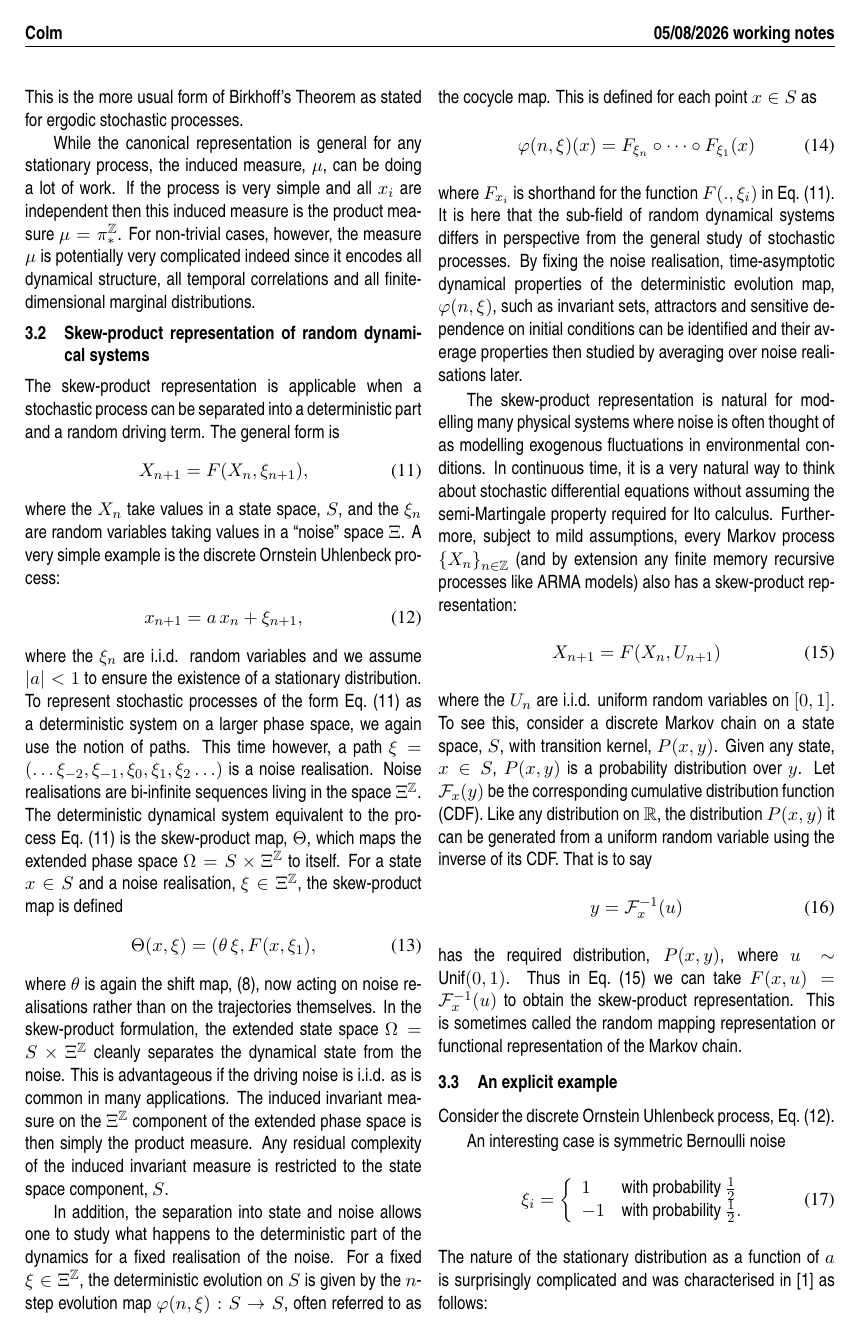
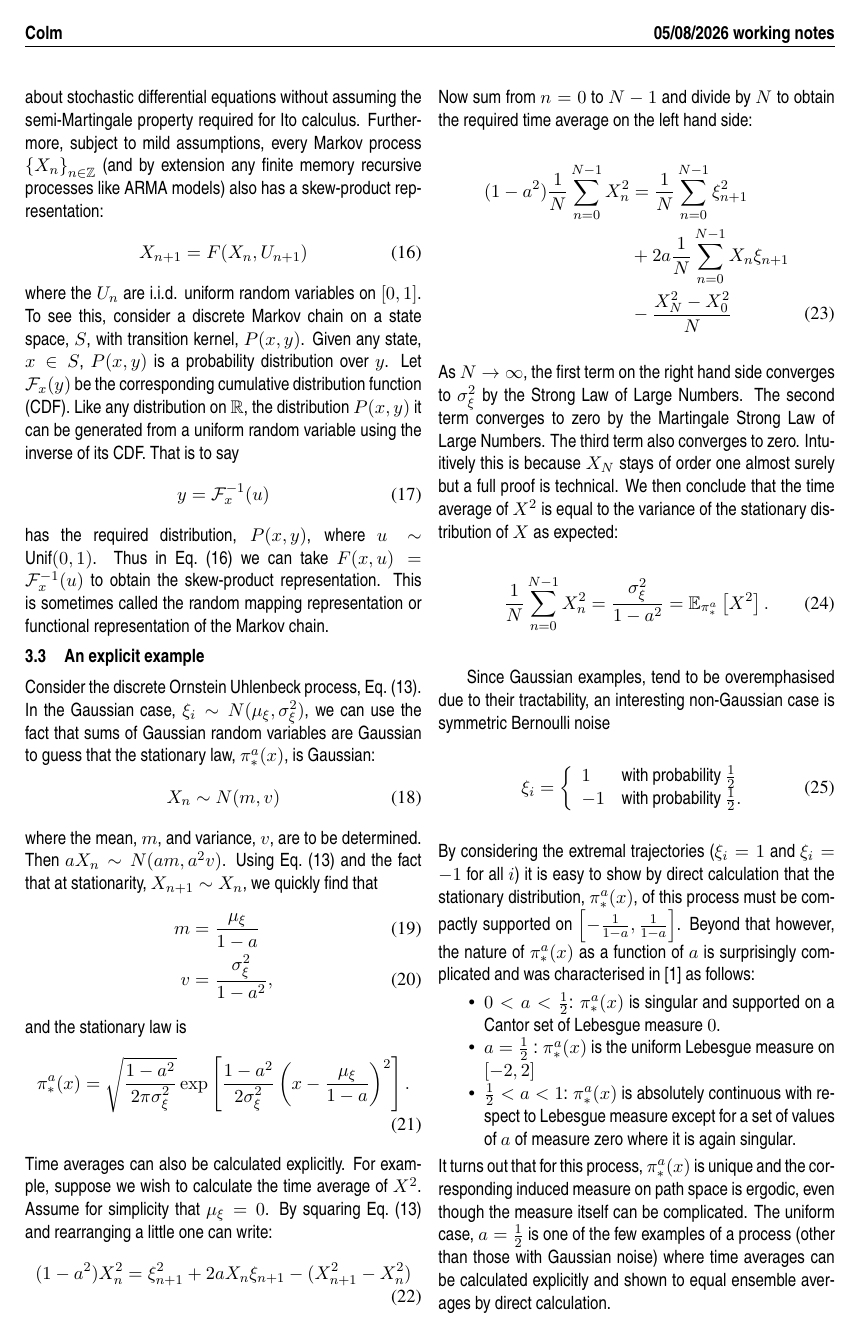
Before and after one commit to colm-connaughton/ergodicity-intro, a LaTeX document (ergodicity.tex): page 3 of 6 before the commit and page 4 of 7 after it. Compiled offline with pdfLaTeX.

Commit message:
Add explicit calculations of time averages for discrete OU process.

```diff
--- a/ergodicity.tex
+++ b/ergodicity.tex
@@ -276,8 +298,43 @@ This is sometimes called the random mapping representation or  functional repres
 \subsection{An explicit example}
 
 Consider the discrete Ornstein Uhlenbeck process, Eq.~(\ref{eq-discrete-OU}).
+In the Gaussian case, $\xi_i \sim N(\mu_\xi, \sigma_\xi^2)$, we can use the fact that sums of Gaussian random variables are Gaussian to guess that the stationary law, $\pi_*^a(x)$, is Gaussian:
+\begin{align}
+X_n \sim N(m, v)
+\end{align}
+where the mean, $m$, and variance, $v$, are to be determined. Then $a X_n \sim N(a m, a^2 v)$.
+Using Eq.~(\ref{eq-discrete-OU}) and the fact that at stationarity, $X_{n+1} \sim X_n$, we quickly find that
+\begin{align}
+m & = \frac{\mu_\xi}{1-a}\\
+v &= \frac{\sigma_\xi^2}{1-a^2},
+\end{align}
+and the stationary law is
+\begin{align}
+\pi_*^a(x) & = \sqrt{\frac{1-a^2}{2 \pi \sigma_\xi^2 } } \exp \left[ \frac{1-a^2}{2 \sigma_\xi^2} \left(x - \frac{\mu_\xi}{1-a} \right)^2\right].
+\end{align}
+Time averages can also be calculated explicitly. For example, suppose we wish to calculate the time average of $X^2$.
+Assume for simplicity that $\mu_\xi = 0$.
+By squaring Eq.~(\ref{eq-discrete-OU}) and rearranging a little one can write:
+\begin{align}
+(1 - a^2) X_n^2 & =\xi_{n+1}^2 + 2 a X_n \xi_{n+1}  - (X_{n+1}^2 - X_n^2)
+\end{align}
+Now sum from $n=0$ to $N-1$ and divide by $N$ to obtain the required time average on the left hand side:
+\begin{align}
+\nonumber (1 - a^2) \frac{1}{N} \sum_{n=0}^{N-1} X_n^2 & =  \frac{1}{N} \sum_{n=0}^{N-1} \xi_{n+1}^2 \\
+ \nonumber &+ 2 a  \frac{1}{N}\sum_{n=0}^{N-1}  X_n \xi_{n+1} \\
+ & - \frac{X_N^2 - X_0^2}{N}
+\end{align}
+As $N \to \infty$, the first term on the right hand side converges to $\sigma_\xi^2$ by the Strong Law of Large Numbers.
+The second term converges to zero by the Martingale Strong Law of Large Numbers.
+The third term also converges to zero.
+Intuitively this is because $X_N$ stays of order one almost surely but a full proof is technical.
+We then conclude that the time average of $X^2$ is equal to the variance of the stationary distribution of $X$ as expected:
+\begin{align}
+\frac{1}{N} \sum_{n=0}^{N-1} X_n^2  & = \frac{\sigma_\xi^2}{1-a^2} = \mathbb{E}_{\pi_*^a}\left[ X^2\right].
+\end{align}
 
-An interesting case is symmetric Bernoulli noise
+
+Since Gaussian examples, tend  to be overemphasised due to their tractability, an interesting non-Gaussian case is symmetric Bernoulli noise
 \begin{align}
 \xi_i &= \left\{
 \begin{array}{ll}
@@ -286,7 +343,15 @@ An interesting case is symmetric Bernoulli noise
 \end{array}
 \right.
 \end{align}
-The nature of the stationary distribution as a function of $a$ is surprisingly complicated and was characterised in \cite{solomyak1995random} as follows:
+By considering the extremal trajectories ($\xi_i=1$ and $\xi_i=-1$ for all $i$) it is easy to show by direct calculation that the stationary distribution, $\pi_*^a(x)$,  of this process must be compactly supported on $\left[ -\frac{1}{1-a}, \frac{1}{1-a} \right]$.
+Beyond that however, the nature of  $\pi_*^a(x)$ as a function of $a$ is surprisingly complicated and was characterised in \cite{solomyak1995random} as follows:
+\begin{itemize}
+\item $ 0< a < \frac{1}{2}$:  $\pi_*^a(x)$ is singular and supported on a Cantor set of Lebesgue measure $0$.
+\item $a = \frac{1}{2}$ :  $\pi_*^a(x)$ is the uniform Lebesgue measure on $\left[-2,2\right]$
+\item $\frac{1}{2} < a < 1$: $\pi_*^a(x)$ is absolutely continuous with respect to Lebesgue measure except for a set of values of $a$ of measure zero where it is again singular.
+\end{itemize}
+It turns out that for this process, $\pi_*^a(x)$ is unique and the corresponding induced measure on path space is ergodic, even though the measure itself can be complicated.
+The uniform case, $a=\frac{1}{2}$ is one of the few examples of a process (other than those with Gaussian noise) where time averages can be calculated explicitly and shown to equal ensemble averages by direct calculation.
 
 %\begin{itemize}
 %\item Suppose we have a stationary discrete time stochastic process, $(\ldots, x_{-1}, x_0, x_1, x_2,\ldots)$, where the $x_i$ are elements of an underlying state space, $S$.
```
Also changed, not shown: ergodicity.pdf, ergodicity.tex (36 more changed lines).
